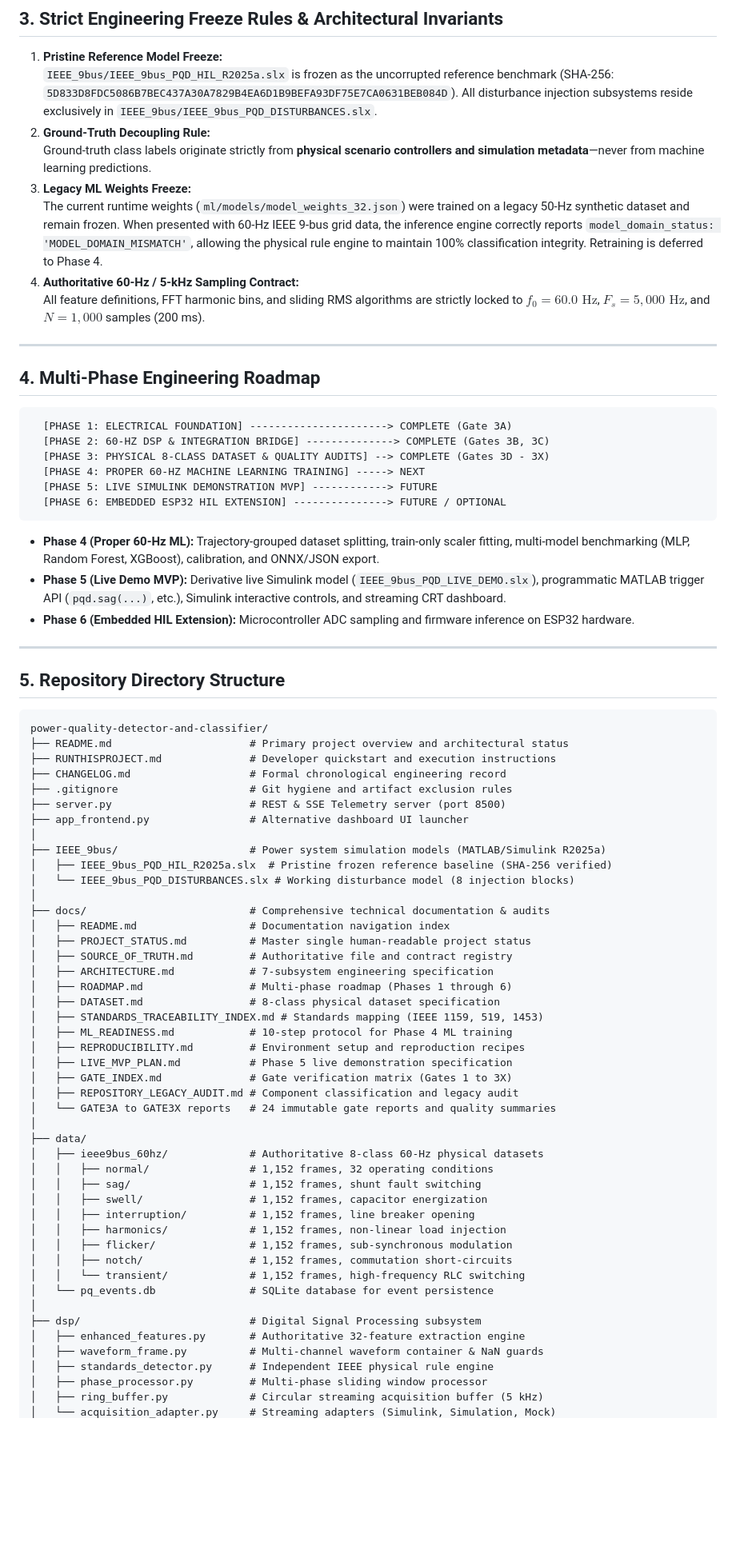
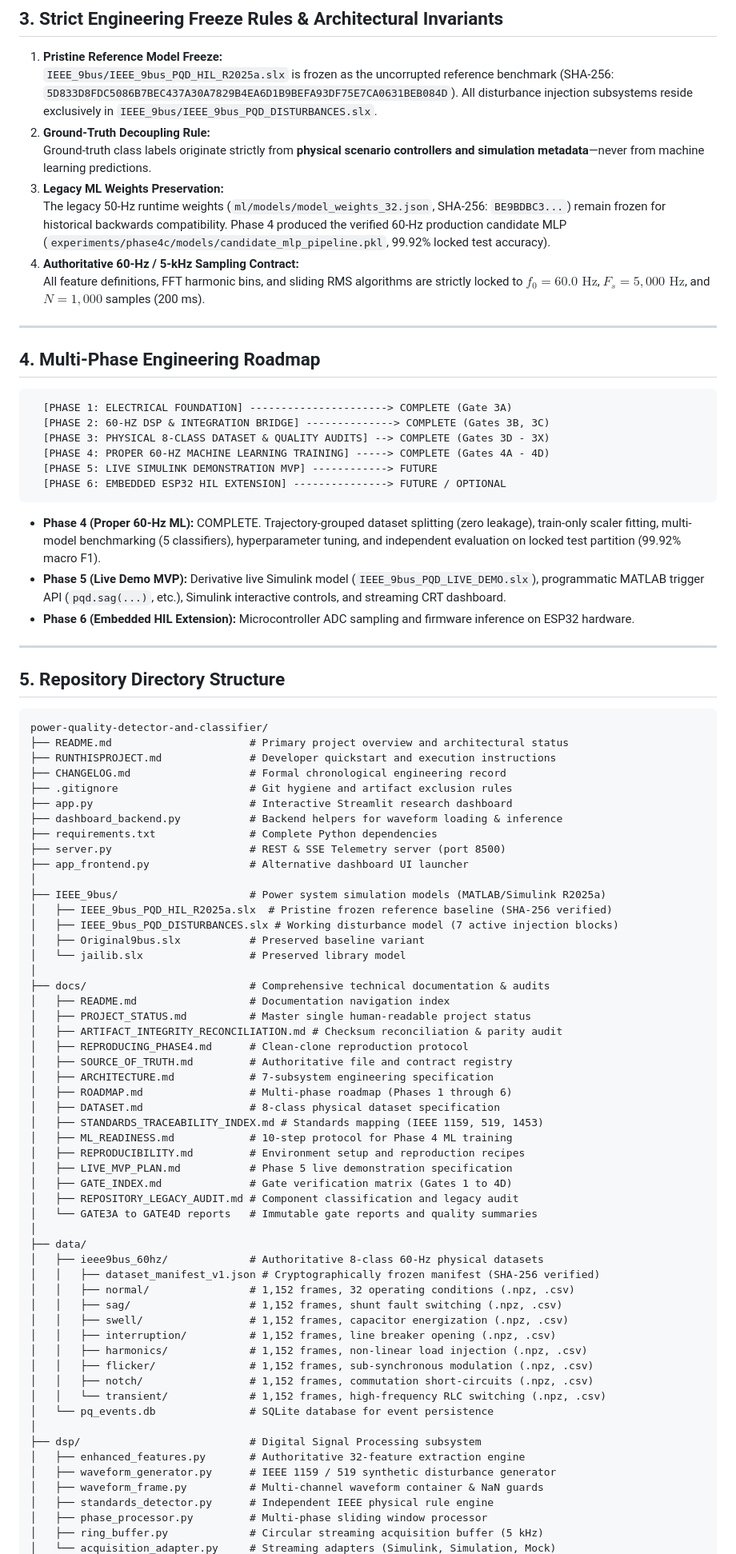
Before and after one commit to nadarallen/power-quality-detector-and-classifier, a Markdown page: README.md, the part around one of its changes. Shown at 80% size. Rendered like a GitHub page; blank space fills up the shorter version.

````diff
--- a/README.md
+++ b/README.md
@@ -94,8 +93,8 @@ The project has completed physical electromagnetic modeling, dataset generation,
    `IEEE_9bus/IEEE_9bus_PQD_HIL_R2025a.slx` is frozen as the uncorrupted reference benchmark (SHA-256: `5D833D8FDC5086B7BEC437A30A7829B4EA6D1B9BEFA93DF75E7CA0631BEB084D`). All disturbance injection subsystems reside exclusively in `IEEE_9bus/IEEE_9bus_PQD_DISTURBANCES.slx`.
 2. **Ground-Truth Decoupling Rule:**
    Ground-truth class labels originate strictly from **physical scenario controllers and simulation metadata**—never from machine learning predictions.
-3. **Legacy ML Weights Freeze:**
-   The current runtime weights (`ml/models/model_weights_32.json`) were trained on a legacy 50-Hz synthetic dataset and remain frozen. When presented with 60-Hz IEEE 9-bus grid data, the inference engine correctly reports `model_domain_status: 'MODEL_DOMAIN_MISMATCH'`, allowing the physical rule engine to maintain 100% classification integrity. Retraining is deferred to Phase 4.
+3. **Legacy ML Weights Preservation:**
+   The legacy 50-Hz runtime weights (`ml/models/model_weights_32.json`, SHA-256: `BE9BDBC3...`) remain frozen for historical backwards compatibility. Phase 4 produced the verified 60-Hz production candidate MLP (`experiments/phase4c/models/candidate_mlp_pipeline.pkl`, 99.92% locked test accuracy).
 4. **Authoritative 60-Hz / 5-kHz Sampling Contract:**
    All feature definitions, FFT harmonic bins, and sliding RMS algorithms are strictly locked to $f_0 = 60.0\text{ Hz}$, $F_s = 5,000\text{ Hz}$, and $N = 1,000$ samples (200 ms).
 
@@ -107,12 +106,12 @@ The project has completed physical electromagnetic modeling, dataset generation,
   [PHASE 1: ELECTRICAL FOUNDATION] ----------------------> COMPLETE (Gate 3A)
   [PHASE 2: 60-HZ DSP & INTEGRATION BRIDGE] --------------> COMPLETE (Gates 3B, 3C)
   [PHASE 3: PHYSICAL 8-CLASS DATASET & QUALITY AUDITS] --> COMPLETE (Gates 3D - 3X)
-  [PHASE 4: PROPER 60-HZ MACHINE LEARNING TRAINING] -----> NEXT
+  [PHASE 4: PROPER 60-HZ MACHINE LEARNING TRAINING] -----> COMPLETE (Gates 4A - 4D)
   [PHASE 5: LIVE SIMULINK DEMONSTRATION MVP] ------------> FUTURE
   [PHASE 6: EMBEDDED ESP32 HIL EXTENSION] ---------------> FUTURE / OPTIONAL
 ```
 
-- **Phase 4 (Proper 60-Hz ML):** Trajectory-grouped dataset splitting, train-only scaler fitting, multi-model benchmarking (MLP, Random Forest, XGBoost), calibration, and ONNX/JSON export.
+- **Phase 4 (Proper 60-Hz ML):** COMPLETE. Trajectory-grouped dataset splitting (zero leakage), train-only scaler fitting, multi-model benchmarking (5 classifiers), hyperparameter tuning, and independent evaluation on locked test partition (99.92% macro F1).
 - **Phase 5 (Live Demo MVP):** Derivative live Simulink model (`IEEE_9bus_PQD_LIVE_DEMO.slx`), programmatic MATLAB trigger API (`pqd.sag(...)`, etc.), Simulink interactive controls, and streaming CRT dashboard.
 - **Phase 6 (Embedded HIL Extension):** Microcontroller ADC sampling and firmware inference on ESP32 hardware.
 
@@ -126,16 +125,23 @@ power-quality-detector-and-classifier/
 ├── RUNTHISPROJECT.md              # Developer quickstart and execution instructions
 ├── CHANGELOG.md                   # Formal chronological engineering record
 ├── .gitignore                     # Git hygiene and artifact exclusion rules
+├── app.py                         # Interactive Streamlit research dashboard
+├── dashboard_backend.py           # Backend helpers for waveform loading & inference
+├── requirements.txt               # Complete Python dependencies
 ├── server.py                      # REST & SSE Telemetry server (port 8500)
 ├── app_frontend.py                # Alternative dashboard UI launcher
 │
 ├── IEEE_9bus/                     # Power system simulation models (MATLAB/Simulink R2025a)
 │   ├── IEEE_9bus_PQD_HIL_R2025a.slx  # Pristine frozen reference baseline (SHA-256 verified)
-│   └── IEEE_9bus_PQD_DISTURBANCES.slx # Working disturbance model (8 injection blocks)
+│   ├── IEEE_9bus_PQD_DISTURBANCES.slx # Working disturbance model (7 active injection blocks)
+│   ├── Original9bus.slx           # Preserved baseline variant
+│   └── jailib.slx                 # Preserved library model
 │
 ├── docs/                          # Comprehensive technical documentation & audits
 │   ├── README.md                  # Documentation navigation index
 │   ├── PROJECT_STATUS.md          # Master single human-readable project status
+│   ├── ARTIFACT_INTEGRITY_RECONCILIATION.md # Checksum reconciliation & parity audit
+│   ├── REPRODUCING_PHASE4.md      # Clean-clone reproduction protocol
 │   ├── SOURCE_OF_TRUTH.md         # Authoritative file and contract registry
 │   ├── ARCHITECTURE.md            # 7-subsystem engineering specification
 │   ├── ROADMAP.md                 # Multi-phase roadmap (Phases 1 through 6)
@@ -144,24 +150,26 @@ power-quality-detector-and-classifier/
 │   ├── ML_READINESS.md            # 10-step protocol for Phase 4 ML training
 │   ├── REPRODUCIBILITY.md         # Environment setup and reproduction recipes
 │   ├── LIVE_MVP_PLAN.md           # Phase 5 live demonstration specification
-│   ├── GATE_INDEX.md              # Gate verification matrix (Gates 1 to 3X)
+│   ├── GATE_INDEX.md              # Gate verification matrix (Gates 1 to 4D)
 │   ├── REPOSITORY_LEGACY_AUDIT.md # Component classification and legacy audit
-│   └── GATE3A to GATE3X reports   # 24 immutable gate reports and quality summaries
+│   └── GATE3A to GATE4D reports   # Immutable gate reports and quality summaries
 │
 ├── data/
 │   ├── ieee9bus_60hz/             # Authoritative 8-class 60-Hz physical datasets
-│   │   ├── normal/                # 1,152 frames, 32 operating conditions
-│   │   ├── sag/                   # 1,152 frames, shunt fault switching
-│   │   ├── swell/                 # 1,152 frames, capacitor energization
-│   │   ├── interruption/          # 1,152 frames, line breaker opening
-│   │   ├── harmonics/             # 1,152 frames, non-linear load injection
-│   │   ├── flicker/               # 1,152 frames, sub-synchronous modulation
-│   │   ├── notch/                 # 1,152 frames, commutation short-circuits
-│   │   └── transient/             # 1,152 frames, high-frequency RLC switching
+│   │   ├── dataset_manifest_v1.json # Cryptographically frozen manifest (SHA-256 verified)
+│   │   ├── normal/                # 1,152 frames, 32 operating conditions (.npz, .csv)
+│   │   ├── sag/                   # 1,152 frames, shunt fault switching (.npz, .csv)
+│   │   ├── swell/                 # 1,152 frames, capacitor energization (.npz, .csv)
+│   │   ├── interruption/          # 1,152 frames, line breaker opening (.npz, .csv)
+│   │   ├── harmonics/             # 1,152 frames, non-linear load injection (.npz, .csv)
+│   │   ├── flicker/               # 1,152 frames, sub-synchronous modulation (.npz, .csv)
+│   │   ├── notch/                 # 1,152 frames, commutation short-circuits (.npz, .csv)
+│   │   └── transient/             # 1,152 frames, high-frequency RLC switching (.npz, .csv)
 │   └── pq_events.db               # SQLite database for event persistence
 │
 ├── dsp/                           # Digital Signal Processing subsystem
 │   ├── enhanced_features.py       # Authoritative 32-feature extraction engine
+│   ├── waveform_generator.py      # IEEE 1159 / 519 synthetic disturbance generator
 │   ├── waveform_frame.py          # Multi-channel waveform container & NaN guards
 │   ├── standards_detector.py      # Independent IEEE physical rule engine
 │   ├── phase_processor.py         # Multi-phase sliding window processor
````
Also changed, not shown: other parts of README.md (+69 -17 lines).
